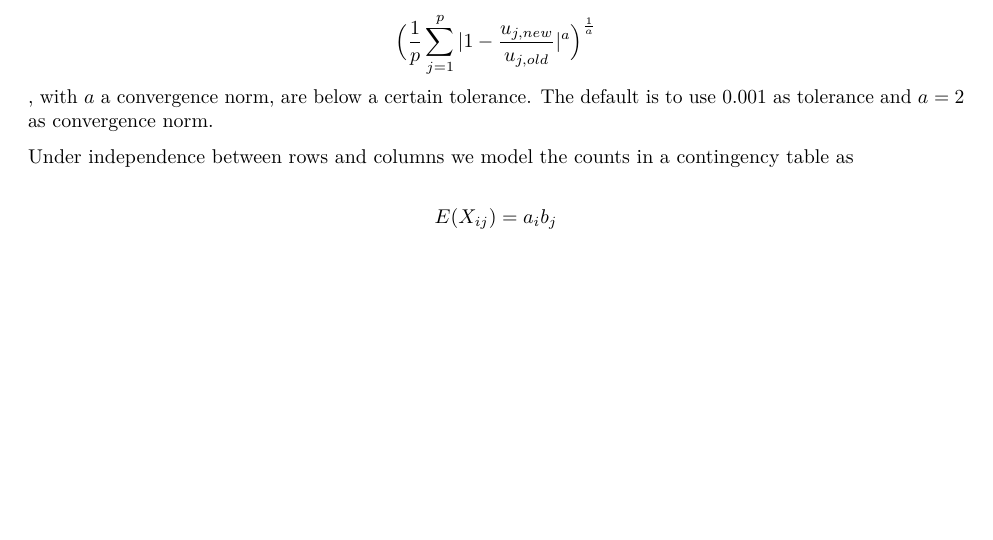
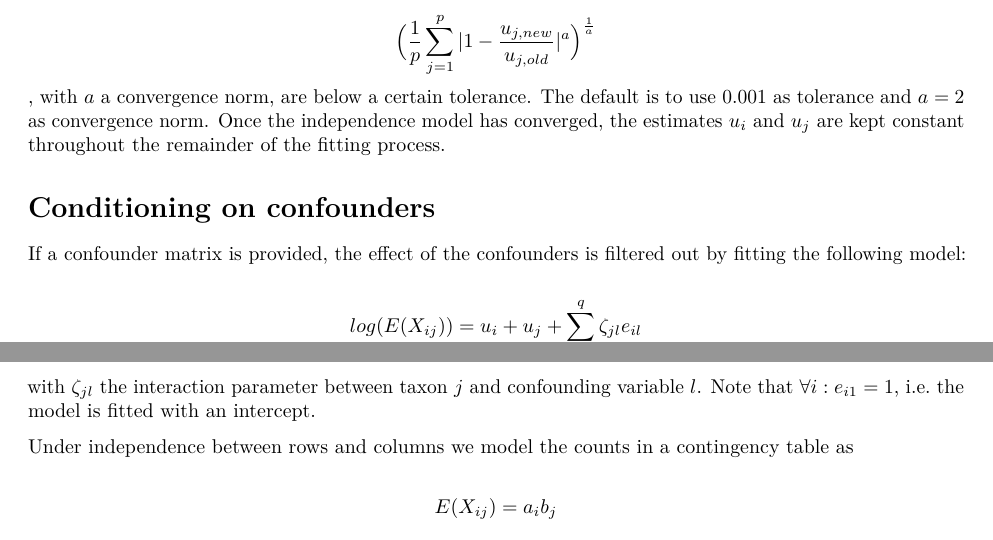
Before and after one commit to CenterForStatistics-UGent/RCM, an R Markdown document (RCMalgorithm.Rmd): part of page 2 of 35 before the commit and two parts of pages 2 and 3 of 36 after it, the two joined at a grey line, cut so that both start at the same text, the shorter picture padded with empty space. Rendered offline with R 4.5, knitr and Pandoc, then LaTeX, with nearby package versions; a font, style sheet, LaTeX package, included part or bibliography that could not be used is replaced or left out.

Commit message:
Filtering out confounders

```diff
--- a/RCMalgorithm.Rmd
+++ b/RCMalgorithm.Rmd
@@ -57,7 +57,15 @@ The independence model is fitted as follows:
  and
 
  $$\Big(\frac{1}{p}\sum_{j=1}^p |1-\frac{u_{j,new}}{u_{j,old}}|^a\Big)^{\frac{1}{a}}$$
- , with $a$ a convergence norm, are below a certain tolerance. The default is to use 0.001 as tolerance and $a = 2$ as convergence norm.
+ , with $a$ a convergence norm, are below a certain tolerance. The default is to use 0.001 as tolerance and $a = 2$ as convergence norm. Once the independence model has converged, the estimates $u_i$ and $u_j$ are kept constant throughout the remainder of the fitting process.
+
+# Conditioning on confounders
+
+If a confounder matrix is provided, the effect of the confounders is filtered out by fitting the following model:
+
+ $$log(E(X_{ij})) = u_i + u_j + \sum_{l=1}^q \zeta_{jl}e_{il}$$
+
+with $\zeta_{jl}$ the interaction parameter between taxon $j$ and confounding variable $l$. Note that $\forall i: e_{i1}=1$, i.e. the model is fitted with an intercept.
 
 Under independence between rows and columns we model the counts in a contingency table as
 
```
Also changed, not shown: RCMalgorithm.Rmd (2 more changed lines).
